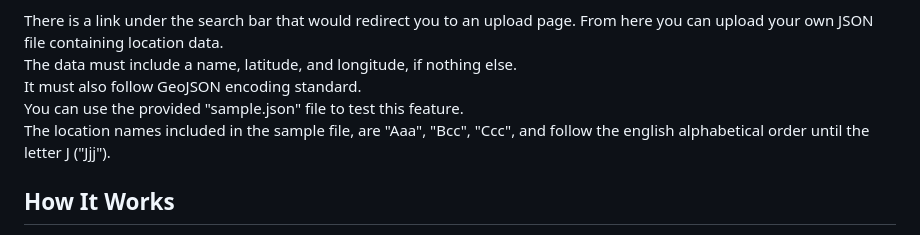
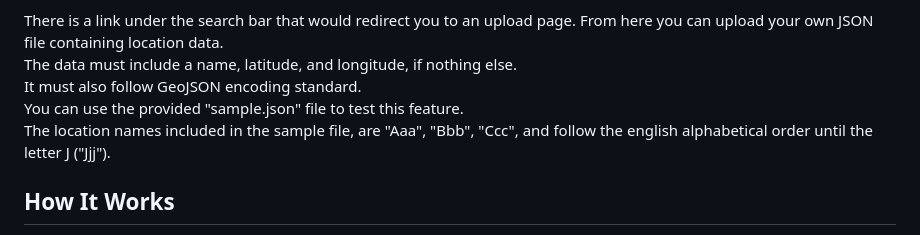
Before and after one commit to 23W-INCO/MedData-ABiteofPi, a Markdown page: README.md, the part around the change. Drawn GitHub-style.

```diff
--- a/README.md
+++ b/README.md
@@ -20,7 +20,7 @@ There is a link under the search bar that would redirect you to an upload page.
 The data must include a name, latitude, and longitude, if nothing else.<br>
 It must also follow GeoJSON encoding standard.<br>
 You can use the provided "sample.json" file to test this feature.<br>
-The location names included in the sample file, are "Aaa", "Bcc", "Ccc", and follow the english alphabetical order until the letter J ("Jjj").
+The location names included in the sample file, are "Aaa", "Bbb", "Ccc", and follow the english alphabetical order until the letter J ("Jjj").
 
 
 ## How It Works
```
